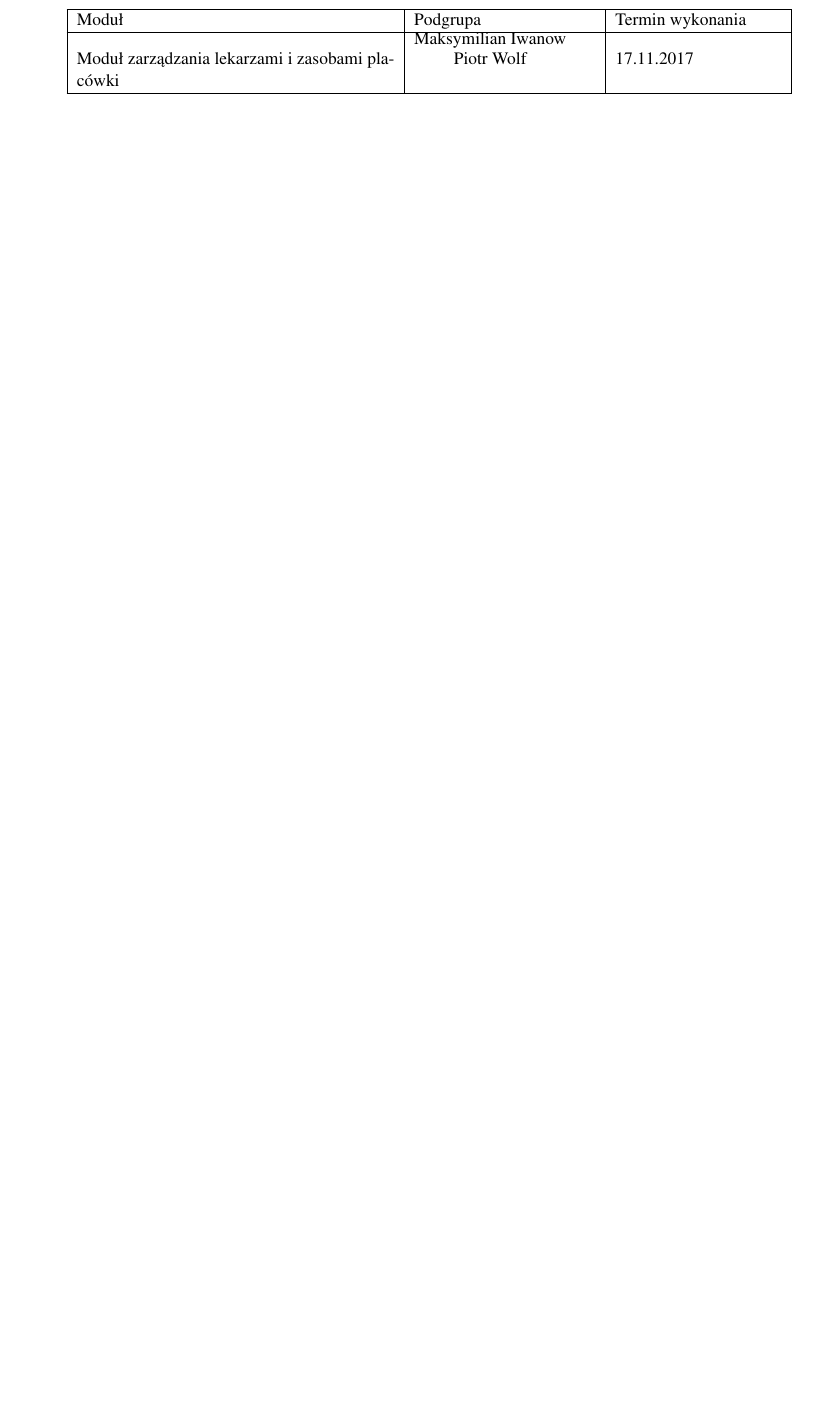
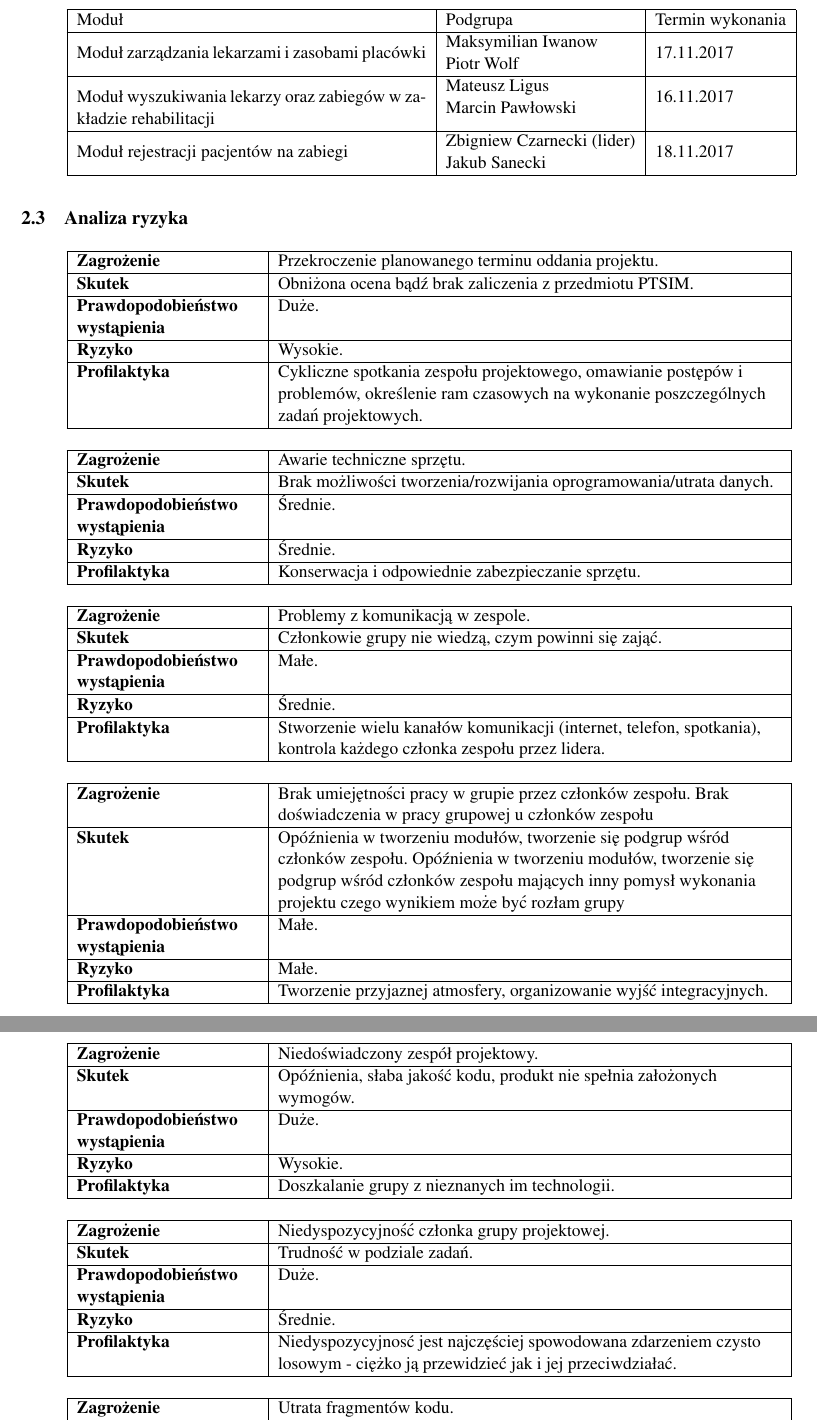
Before and after one commit to reyzeer/rehabapp-docs, a LaTeX document (main.tex, which reads chapters/elementy_zarzadzania_projektem/analiza_ryzka.tex, chapters/elementy_zarzadzania_projektem/przydzial_zasobow.tex): part of page 8 of 8 before the commit and two parts of pages 8 and 9 of 9 after it, the two joined at a grey line, cut so that both start at the same text, the shorter picture padded with empty space. Compiled offline with pdfLaTeX.

Commit message:
Analiza ryzyka z doca

```diff
--- a/chapters/elementy_zarzadzania_projektem/analiza_ryzka.tex
+++ b/chapters/elementy_zarzadzania_projektem/analiza_ryzka.tex
@@ -0,0 +1,86 @@
+\subsection{Analiza ryzyka}
+
+\risk{
+	Przekroczenie planowanego terminu oddania projektu.
+}{
+	Obniżona ocena bądź brak zaliczenia z przedmiotu PTSIM.
+}{
+	Duże.
+}{
+	Wysokie.
+}{
+	Cykliczne spotkania zespołu projektowego, omawianie postępów i problemów, określenie ram czasowych na wykonanie poszczególnych zadań projektowych.
+}
+
+\risk{
+	Awarie techniczne sprzętu.
+}{
+	Brak możliwości tworzenia/rozwijania oprogramowania/utrata danych.
+}{
+	Średnie.
+}{
+	Średnie.
+}{
+	Konserwacja i odpowiednie zabezpieczanie sprzętu.
+}
+
+\risk{
+	Problemy z komunikacją w zespole.
+}{
+	Członkowie grupy nie wiedzą, czym powinni się zająć.
+}{
+	Małe.
+}{
+	Średnie.
+}{
+	Stworzenie wielu kanałów komunikacji (internet, telefon, spotkania), kontrola każdego członka zespołu przez lidera.
+}
+
+\risk{
+	Brak umiejętności pracy w grupie przez członków zespołu. Brak doświadczenia w pracy grupowej u członków zespołu
+}{
+	Opóźnienia w tworzeniu modułów, tworzenie się podgrup wśród członków zespołu.
+	Opóźnienia w tworzeniu modułów, tworzenie się podgrup wśród członków zespołu mających inny pomysł wykonania projektu czego wynikiem może być rozłam grupy
+
+}{
+	Małe.
+}{
+	Małe.
+}{
+	Tworzenie przyjaznej atmosfery, organizowanie wyjść integracyjnych.
+}
+
+\risk{
+	Niedoświadczony zespół projektowy.
+}{
+	Opóźnienia, słaba jakość kodu, produkt nie spełnia założonych wymogów.
+}{
+	Duże.
+}{
+	Wysokie.
+}{
+	Doszkalanie grupy z nieznanych im technologii.
+}
+
+\risk{
+	Niedyspozycyjność członka grupy projektowej.
+}{
+	Trudność w podziale zadań.
+}{
+	Duże.
+}{
+	Średnie.
+}{
+	Niedyspozycyjnosć jest najczęściej spowodowana zdarzeniem czysto losowym - ciężko ją przewidzieć jak i jej przeciwdziałać.
+}
+
+\risk{
+	Utrata fragmentów kodu.
+}{
+	Konieczność tworzenia rozwiązań od nowa.
+}{
+	Małe.
+}{
+	Średnie.
+}{
+	Kod przechowywany w wielu miejscach, wykorzystanie repozytorium.
--- a/chapters/elementy_zarzadzania_projektem/przydzial_zasobow.tex
+++ b/chapters/elementy_zarzadzania_projektem/przydzial_zasobow.tex
@@ -8,10 +8,10 @@ W celu właściwego przygotowania i wdrożenia projektu został opracowany odpow
 	\item Poszczególne moduły projektowe realizowane są przez wszystkich członków zespołu, podzielonych na dwuosobowe podgrupy:
 \end{itemize}
 
-\begin{tabularx}{\textwidth}{|p{7cm}|p{4cm}|p{3.67cm}|}
+\begin{tabular}{|p{7.7cm}|l|l|}
 	\hline
 	Moduł & Podgrupa & Termin wykonania \tabularnewline \hline
-	Moduł zarządzania lekarzami i~zasobami placówki & \shortstack{Maksymilian Iwanow \\ Piotr Wolf} & 17.11.2017 \tabularnewline \hline
-%	Moduł wyszukiwania lekarzy oraz zabiegów w zakładzie rehabilitacji & Mateusz Ligus \\ Marcin Pawłowski & 16.11.2017 \tabularnewline \hline
-%	Moduł rejestracji pacjentów na zabiegi & Zbigniew Czarnecki (lider) \\ Jakub Sanecki & 18.11.2017 \tabularnewline \hline
-\end{tabularx}
+	Moduł zarządzania lekarzami i~zasobami placówki & \makecell[l]{Maksymilian Iwanow \\ Piotr Wolf} & 17.11.2017 \tabularnewline \hline
+	Moduł wyszukiwania lekarzy oraz zabiegów w~zakładzie rehabilitacji & \makecell[l]{Mateusz Ligus \\ Marcin Pawłowski} & 16.11.2017 \tabularnewline \hline
+	Moduł rejestracji pacjentów na zabiegi & \makecell[l]{Zbigniew Czarnecki (lider) \\ Jakub Sanecki} & 18.11.2017 \tabularnewline \hline
+\end{tabular}
--- a/main.tex
+++ b/main.tex
@@ -35,6 +37,9 @@
 
 %podział na kolumny
 \usepackage{multicol}
+
+%w tej komurce można łamać linie "\\"
+\usepackage{makecell}
 
 %%% Schematy
 
```
Also changed, not shown: chapters/elementy_zarzadzania_projektem/analiza_ryzka.tex (37 more changed lines), main.tex (31 more changed lines).
